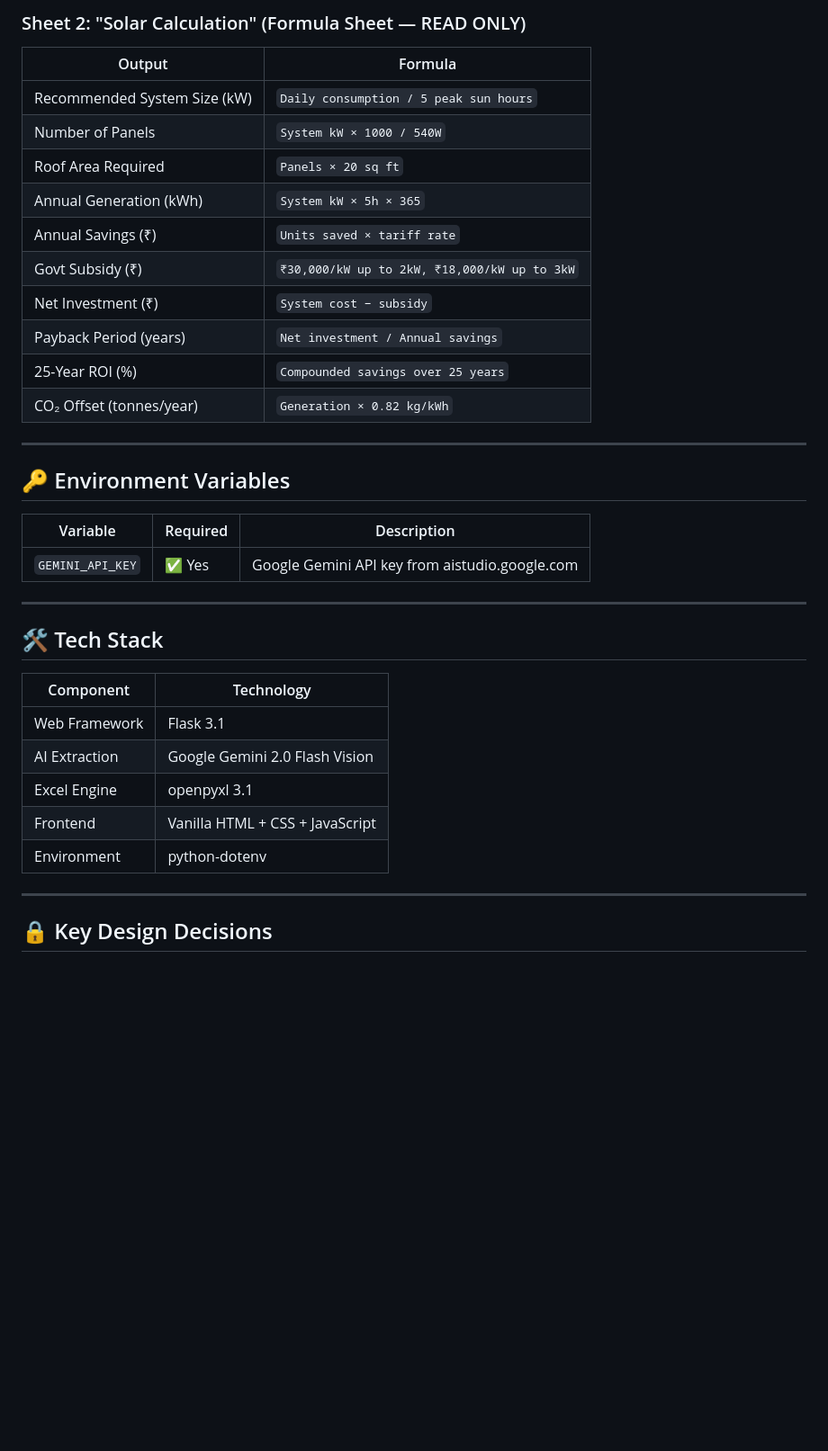
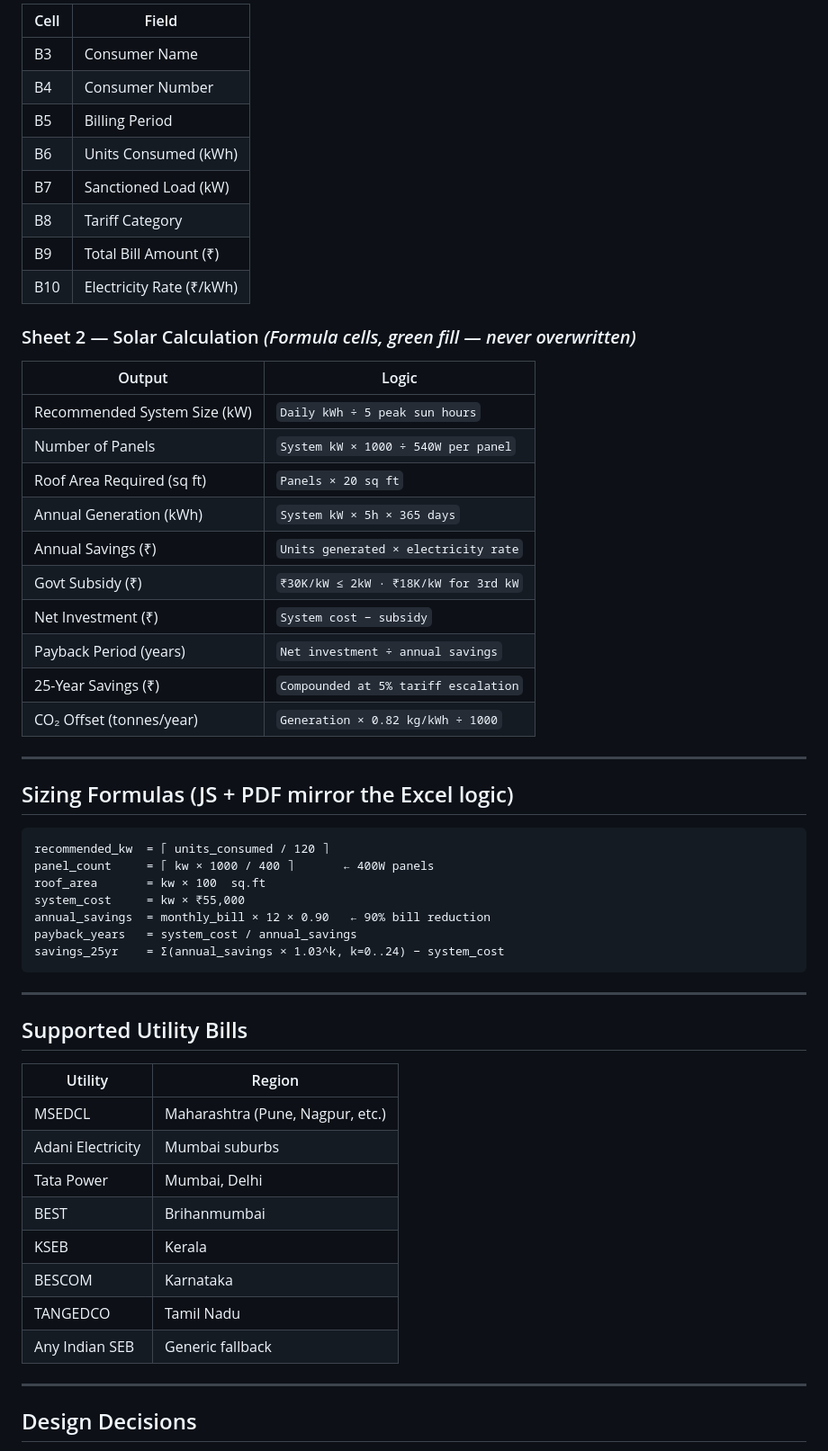
Before and after one commit to Adarsh-code169/Solar.io, a Markdown page: README.md, the part around one of its changes. Shown at 90% size. Drawn GitHub-style; blank space fills up the shorter version.

````diff
--- a/README.md
+++ b/README.md
@@ -132,39 +217,60 @@ curl -X POST http://localhost:5000/api/generate \
 
-### Sheet 2: "Solar Calculation" (Formula Sheet — READ ONLY)
-| Output | Formula |
-|--------|---------|
-| Recommended System Size (kW) | `Daily consumption / 5 peak sun hours` |
-| Number of Panels | `System kW × 1000 / 540W` |
-| Roof Area Required | `Panels × 20 sq ft` |
-| Annual Generation (kWh) | `System kW × 5h × 365` |
-| Annual Savings (₹) | `Units saved × tariff rate` |
-| Govt Subsidy (₹) | `₹30,000/kW up to 2kW, ₹18,000/kW up to 3kW` |
+| Cell | Field |
+|---|---|
+| B3 | Consumer Name |
+| B4 | Consumer Number |
+| B5 | Billing Period |
+| B6 | Units Consumed (kWh) |
+| B7 | Sanctioned Load (kW) |
+| B8 | Tariff Category |
+| B9 | Total Bill Amount (₹) |
+| B10 | Electricity Rate (₹/kWh) |
+
+### Sheet 2 — Solar Calculation *(Formula cells, green fill — never overwritten)*
+
+| Output | Logic |
+|---|---|
+| Recommended System Size (kW) | `Daily kWh ÷ 5 peak sun hours` |
+| Number of Panels | `System kW × 1000 ÷ 540W per panel` |
+| Roof Area Required (sq ft) | `Panels × 20 sq ft` |
+| Annual Generation (kWh) | `System kW × 5h × 365 days` |
+| Annual Savings (₹) | `Units generated × electricity rate` |
+| Govt Subsidy (₹) | `₹30K/kW ≤ 2kW · ₹18K/kW for 3rd kW` |
 | Net Investment (₹) | `System cost − subsidy` |
-| Payback Period (years) | `Net investment / Annual savings` |
-| 25-Year ROI (%) | `Compounded savings over 25 years` |
-| CO₂ Offset (tonnes/year) | `Generation × 0.82 kg/kWh` |
+| Payback Period (years) | `Net investment ÷ annual savings` |
+| 25-Year Savings (₹) | `Compounded at 5% tariff escalation` |
+| CO₂ Offset (tonnes/year) | `Generation × 0.82 kg/kWh ÷ 1000` |
 
 ---
 
-## 🔑 Environment Variables
+## Sizing Formulas (JS + PDF mirror the Excel logic)
 
-| Variable | Required | Description |
-|----------|----------|-------------|
-| `GEMINI_API_KEY` | ✅ Yes | Google Gemini API key from aistudio.google.com |
+```
+recommended_kw  = ⌈ units_consumed / 120 ⌉
+panel_count     = ⌈ kw × 1000 / 400 ⌉       ← 400W panels
+roof_area       = kw × 100  sq.ft
+system_cost     = kw × ₹55,000
+annual_savings  = monthly_bill × 12 × 0.90   ← 90% bill reduction
+payback_years   = system_cost / annual_savings
+savings_25yr    = Σ(annual_savings × 1.03^k, k=0..24) − system_cost
+```
 
 ---
 
-## 🛠️ Tech Stack
+## Supported Utility Bills
 
-| Component | Technology |
-|-----------|-----------|
-| Web Framework | Flask 3.1 |
-| AI Extraction | Google Gemini 2.0 Flash Vision |
-| Excel Engine | openpyxl 3.1 |
-| Frontend | Vanilla HTML + CSS + JavaScript |
-| Environment | python-dotenv |
+| Utility | Region |
+|---|---|
+| MSEDCL | Maharashtra (Pune, Nagpur, etc.) |
+| Adani Electricity | Mumbai suburbs |
+| Tata Power | Mumbai, Delhi |
+| BEST | Brihanmumbai |
+| KSEB | Kerala |
+| BESCOM | Karnataka |
+| TANGEDCO | Tamil Nadu |
+| Any Indian SEB | Generic fallback |
 
 ---
 
-## 🔒 Key Design Decisions
+## Design Decisions
 
````
Also changed, not shown: other parts of README.md (+194 -85 lines).
